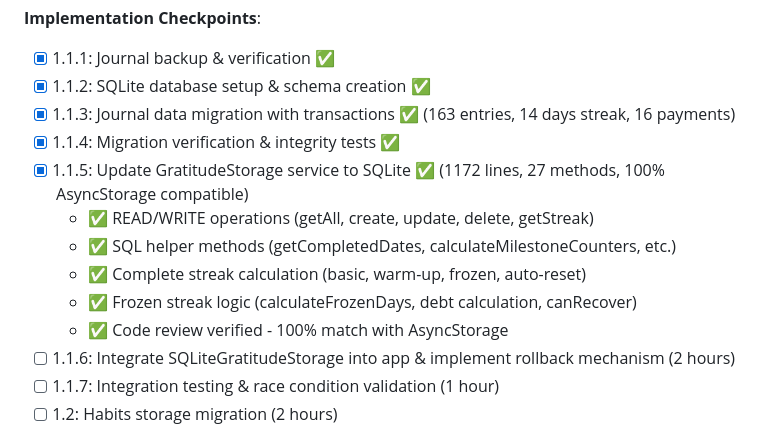
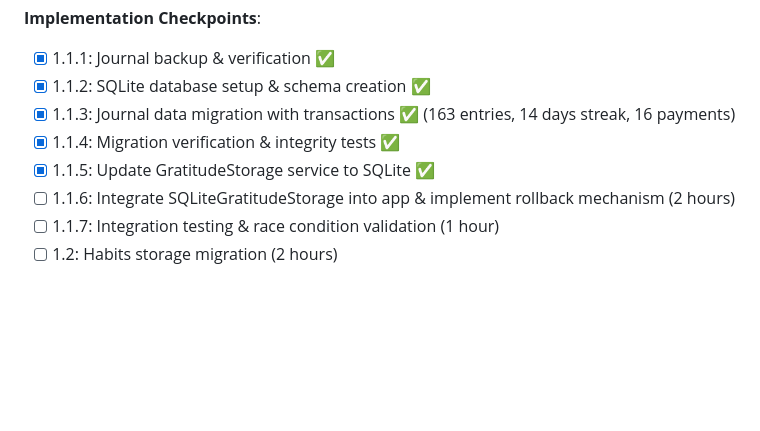
Before and after one commit to TQyronStudio/SelfRiseV2, a Markdown page: projectplan.md, the part around the change. GitHub-like rendering; blank space fills up the shorter version.

Commit message:
Cleanup projectplan.md: Remove sub-bullets from Phase 1.1.5 checkpoint

```diff
--- a/projectplan.md
+++ b/projectplan.md
@@ -246,12 +246,7 @@ SelfRise V2 is a React Native mobile application built with Expo and TypeScript,
 - [x] 1.1.2: SQLite database setup & schema creation ✅
 - [x] 1.1.3: Journal data migration with transactions ✅ (163 entries, 14 days streak, 16 payments)
 - [x] 1.1.4: Migration verification & integrity tests ✅
-- [x] 1.1.5: Update GratitudeStorage service to SQLite ✅ (1172 lines, 27 methods, 100% AsyncStorage compatible)
-  - ✅ READ/WRITE operations (getAll, create, update, delete, getStreak)
-  - ✅ SQL helper methods (getCompletedDates, calculateMilestoneCounters, etc.)
-  - ✅ Complete streak calculation (basic, warm-up, frozen, auto-reset)
-  - ✅ Frozen streak logic (calculateFrozenDays, debt calculation, canRecover)
-  - ✅ Code review verified - 100% match with AsyncStorage
+- [x] 1.1.5: Update GratitudeStorage service to SQLite ✅
 - [ ] 1.1.6: Integrate SQLiteGratitudeStorage into app & implement rollback mechanism (2 hours)
 - [ ] 1.1.7: Integration testing & race condition validation (1 hour)
 - [ ] 1.2: Habits storage migration (2 hours)
```
